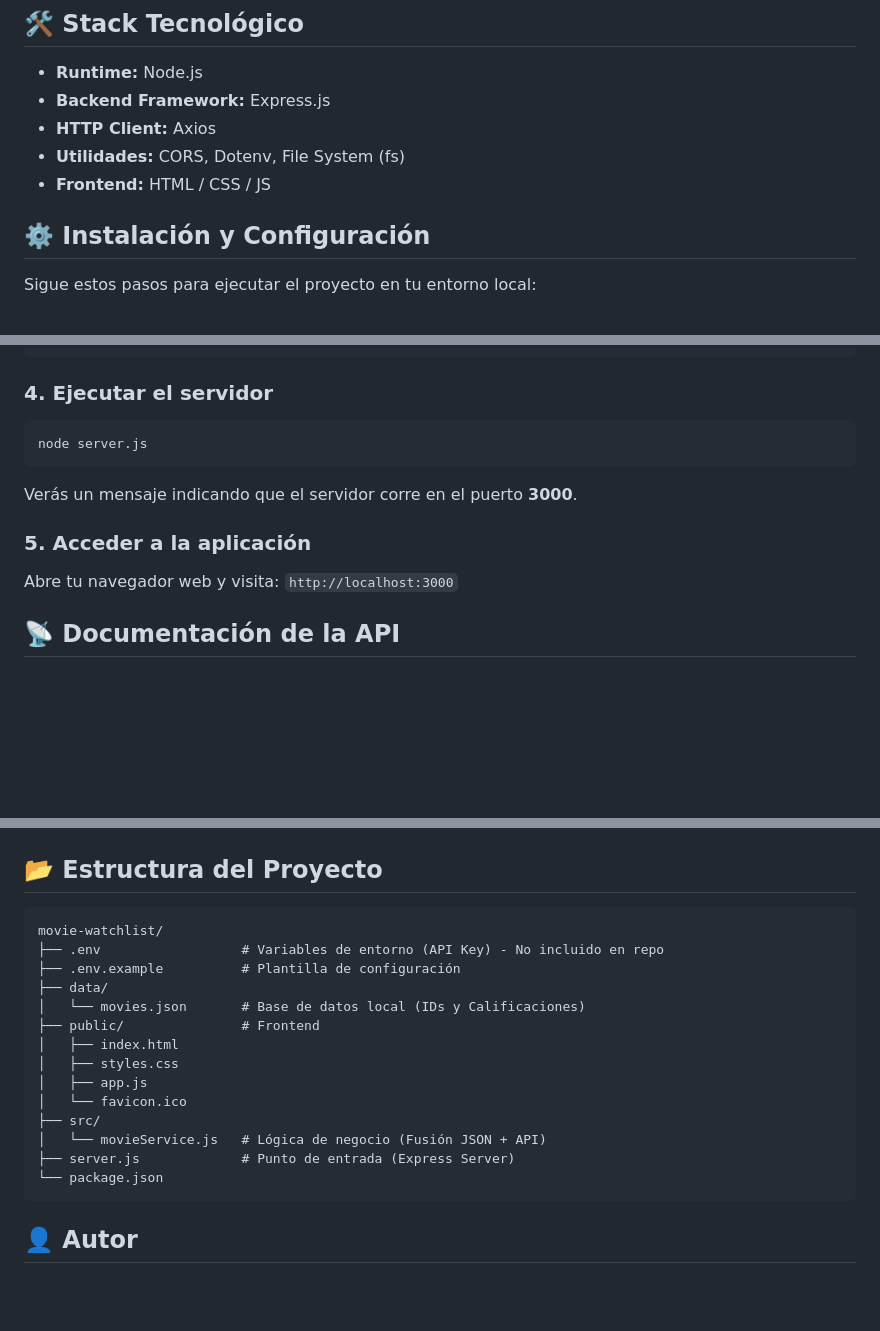
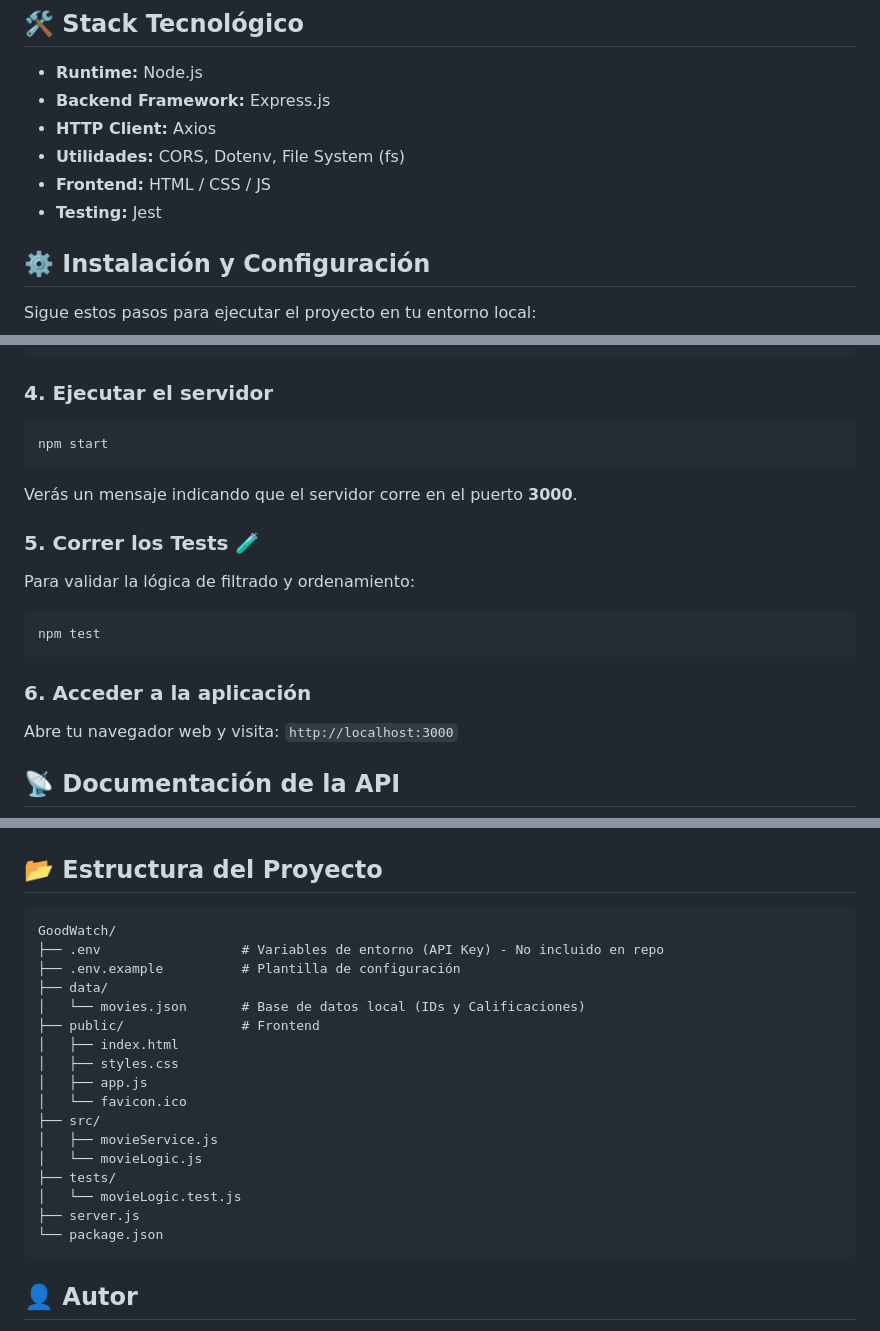
Before and after one commit to mateoromero-dev/GoodWatch, a Markdown page: README.md, 3 parts joined by grey strips. Drawn GitHub-style; blank space fills up the shorter version.

Commit message:
feat: update README files to include testing instructions and Jest integration

````diff
--- a/README.md
+++ b/README.md
@@ -25,6 +25,7 @@ Desarrollado como desafío técnico para demostrar el uso de **Node.js**, arquit
 - **HTTP Client:** Axios
 - **Utilidades:** CORS, Dotenv, File System (fs)
 - **Frontend:** HTML / CSS / JS
+- **Testing:** Jest
 
 ## ⚙️ Instalación y Configuración
 
@@ -59,12 +60,20 @@ OMDB_API_KEY=tu_clave_aqui
 ### 4. Ejecutar el servidor
 
 ```bash
-node server.js
+npm start
 ```
 
 Verás un mensaje indicando que el servidor corre en el puerto **3000**.
 
-### 5. Acceder a la aplicación
+### 5. Correr los Tests 🧪
+
+Para validar la lógica de filtrado y ordenamiento:
+
+```bash
+npm test
+```
+
+### 6. Acceder a la aplicación
 
 Abre tu navegador web y visita:
 `http://localhost:3000`
@@ -87,7 +96,7 @@ GET http://localhost:3000/api/movies/search?title=godfather&status=visto&sort=ra
 ## 📂 Estructura del Proyecto
 
 ```text
-movie-watchlist/
+GoodWatch/
 ├── .env                  # Variables de entorno (API Key) - No incluido en repo
 ├── .env.example          # Plantilla de configuración
 ├── data/
@@ -98,8 +107,11 @@ movie-watchlist/
 │   ├── app.js
 │   └── favicon.ico
 ├── src/
-│   └── movieService.js   # Lógica de negocio (Fusión JSON + API)
-├── server.js             # Punto de entrada (Express Server)
+│   ├── movieService.js
+│   └── movieLogic.js
+├── tests/
+│   └── movieLogic.test.js
+├── server.js
 └── package.json
 ```
 
````
Also changed, not shown: README.en.md (+17 -5 lines).
